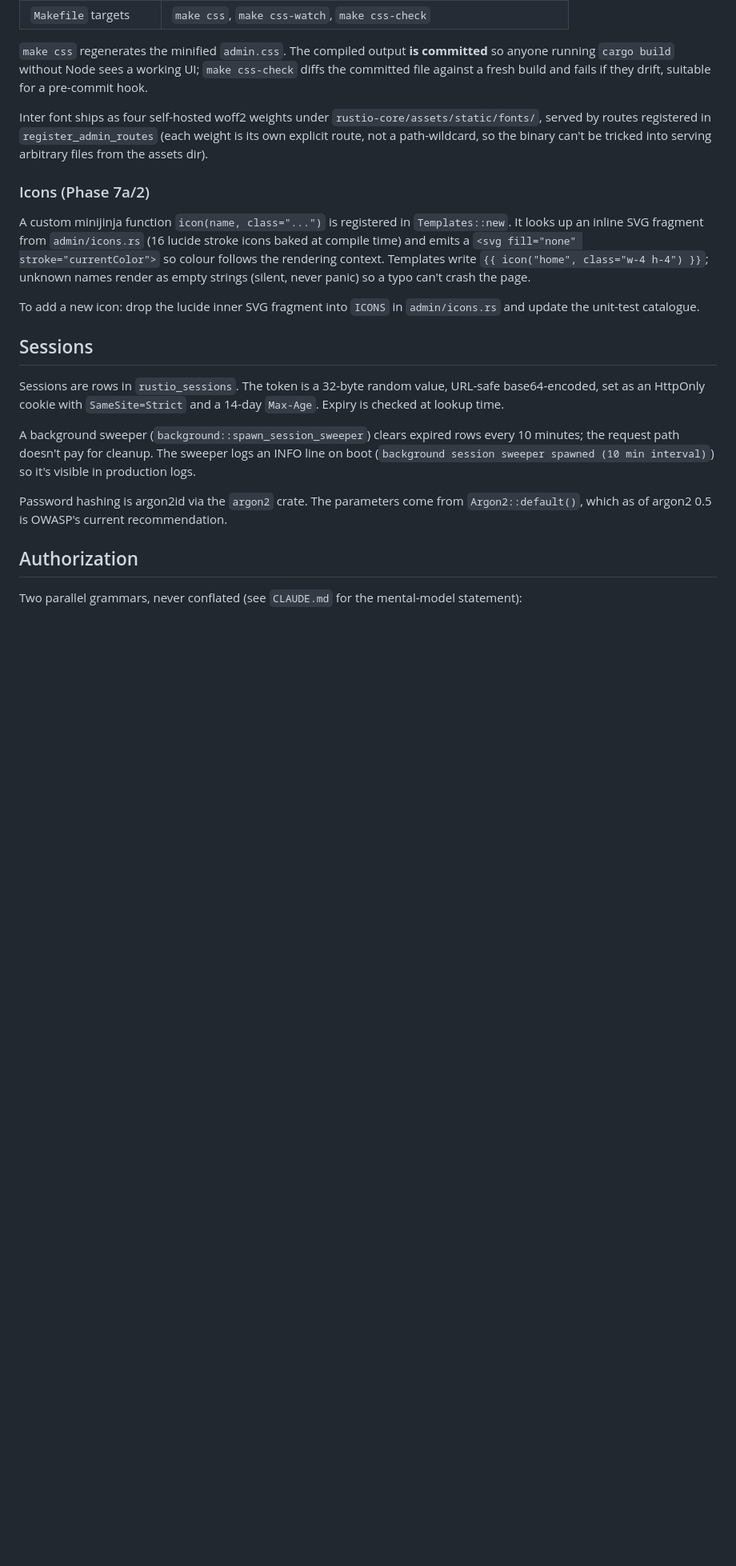
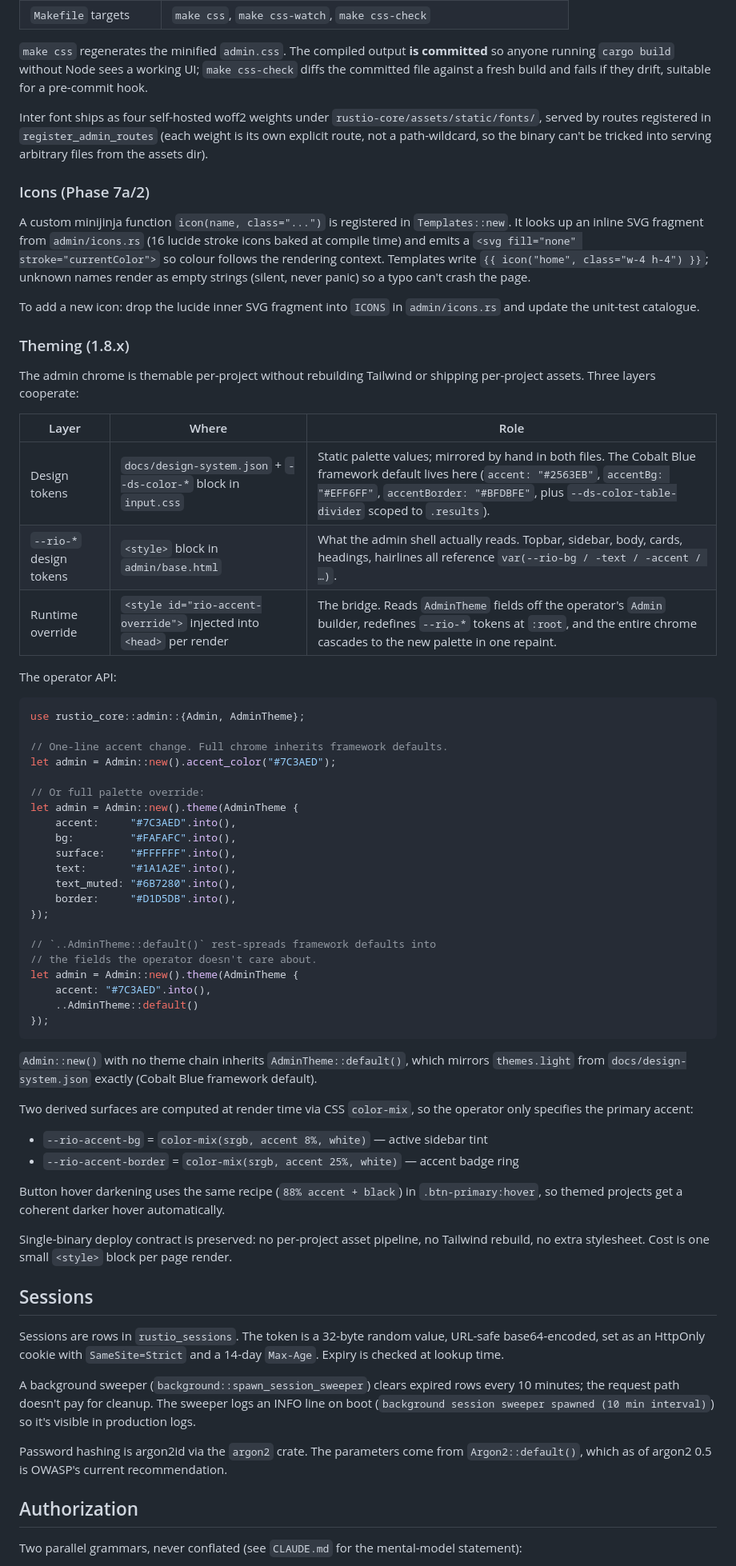
Before and after one commit to abdulwahed-sweden/rustio, a Markdown page: docs/architecture.md, the part around the change. Shown at 80% size. GitHub-like rendering; blank space fills up the shorter version.

````diff
--- a/docs/architecture.md
+++ b/docs/architecture.md
@@ -308,6 +308,61 @@ typo can't crash the page.
 To add a new icon: drop the lucide inner SVG fragment into
 `ICONS` in `admin/icons.rs` and update the unit-test catalogue.
 
+### Theming (1.8.x)
+
+The admin chrome is themable per-project without rebuilding Tailwind
+or shipping per-project assets. Three layers cooperate:
+
+| Layer | Where | Role |
+|---|---|---|
+| Design tokens | `docs/design-system.json` + `--ds-color-*` block in `input.css` | Static palette values; mirrored by hand in both files. The Cobalt Blue framework default lives here (`accent: "#2563EB"`, `accentBg: "#EFF6FF"`, `accentBorder: "#BFDBFE"`, plus `--ds-color-table-divider` scoped to `.results`). |
+| `--rio-*` design tokens | `<style>` block in `admin/base.html` | What the admin shell actually reads. Topbar, sidebar, body, cards, headings, hairlines all reference `var(--rio-bg / -text / -accent / …)`. |
+| Runtime override | `<style id="rio-accent-override">` injected into `<head>` per render | The bridge. Reads `AdminTheme` fields off the operator's `Admin` builder, redefines `--rio-*` tokens at `:root`, and the entire chrome cascades to the new palette in one repaint. |
+
+The operator API:
+
+```rust
+use rustio_core::admin::{Admin, AdminTheme};
+
+// One-line accent change. Full chrome inherits framework defaults.
+let admin = Admin::new().accent_color("#7C3AED");
+
+// Or full palette override:
+let admin = Admin::new().theme(AdminTheme {
+    accent:     "#7C3AED".into(),
+    bg:         "#FAFAFC".into(),
+    surface:    "#FFFFFF".into(),
+    text:       "#1A1A2E".into(),
+    text_muted: "#6B7280".into(),
+    border:     "#D1D5DB".into(),
+});
+
+// `..AdminTheme::default()` rest-spreads framework defaults into
+// the fields the operator doesn't care about.
+let admin = Admin::new().theme(AdminTheme {
+    accent: "#7C3AED".into(),
+    ..AdminTheme::default()
+});
+```
+
+`Admin::new()` with no theme chain inherits `AdminTheme::default()`,
+which mirrors `themes.light` from `docs/design-system.json` exactly
+(Cobalt Blue framework default).
+
+Two derived surfaces are computed at render time via CSS
+`color-mix`, so the operator only specifies the primary accent:
+
+- `--rio-accent-bg`     = `color-mix(srgb, accent 8%, white)`  — active sidebar tint
+- `--rio-accent-border` = `color-mix(srgb, accent 25%, white)` — accent badge ring
+
+Button hover darkening uses the same recipe (`88% accent + black`)
+in `.btn-primary:hover`, so themed projects get a coherent darker
+hover automatically.
+
+Single-binary deploy contract is preserved: no per-project asset
+pipeline, no Tailwind rebuild, no extra stylesheet. Cost is one
+small `<style>` block per page render.
+
 ## Sessions
 
 Sessions are rows in `rustio_sessions`. The token is a 32-byte
````
Also changed, not shown: README.md (+26 -0 lines), docs/brand.md (+17 -0 lines).
